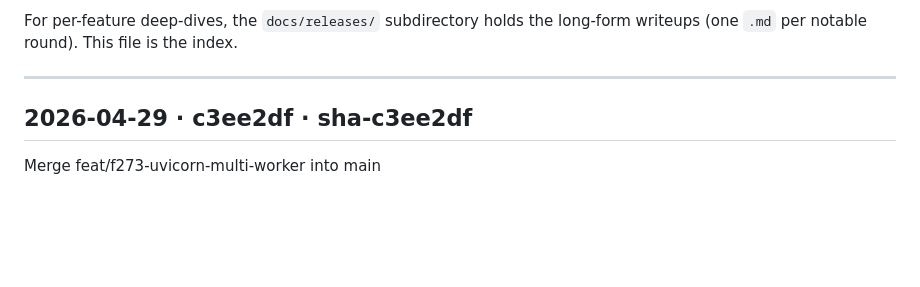
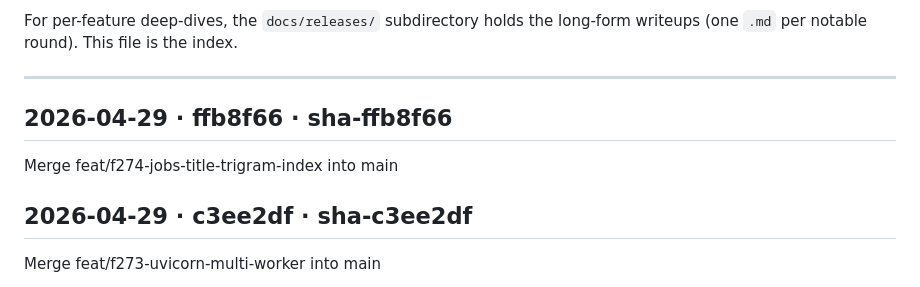
Before and after one commit to betaque-team/sales-platform, a Markdown page: docs/RELEASES.md, the part around the change. Rendered like a GitHub page; blank space fills up the shorter version.

Commit message:
docs(releases): append sha-ffb8f66 [skip ci]

```diff
--- a/docs/RELEASES.md
+++ b/docs/RELEASES.md
@@ -29,6 +29,10 @@ long-form writeups (one `.md` per notable round). This file is the index.
 ---
 
 <!-- RELEASES_LOG_START -->
+
+## 2026-04-29 · ffb8f66 · sha-ffb8f66
+Merge feat/f274-jobs-title-trigram-index into main
+
 
 ## 2026-04-29 · c3ee2df · sha-c3ee2df
 Merge feat/f273-uvicorn-multi-worker into main
```
